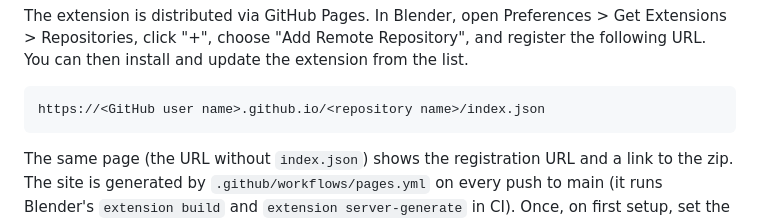
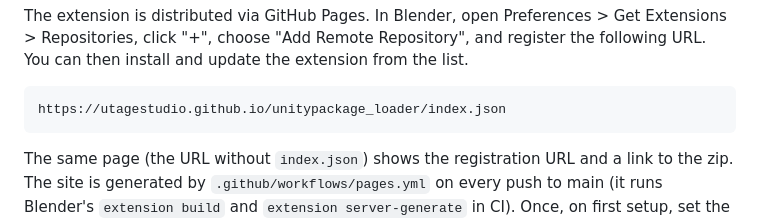
Before and after one commit to utagestudio/unitypackage_loader, a Markdown page: README.md, the part around one of its changes. Rendered like a GitHub page.

````diff
--- a/README.md
+++ b/README.md
@@ -27,7 +27,7 @@ click "+", choose "Add Remote Repository", and register the following URL. You c
 the extension from the list.
 
 ```
-https://<GitHub user name>.github.io/<repository name>/index.json
+https://utagestudio.github.io/unitypackage_loader/index.json
 ```
 
 The same page (the URL without `index.json`) shows the registration URL and a link to the zip.
````
Also changed, not shown: other parts of README.md (+1 -1 lines), README_ja.md (+2 -2 lines).
